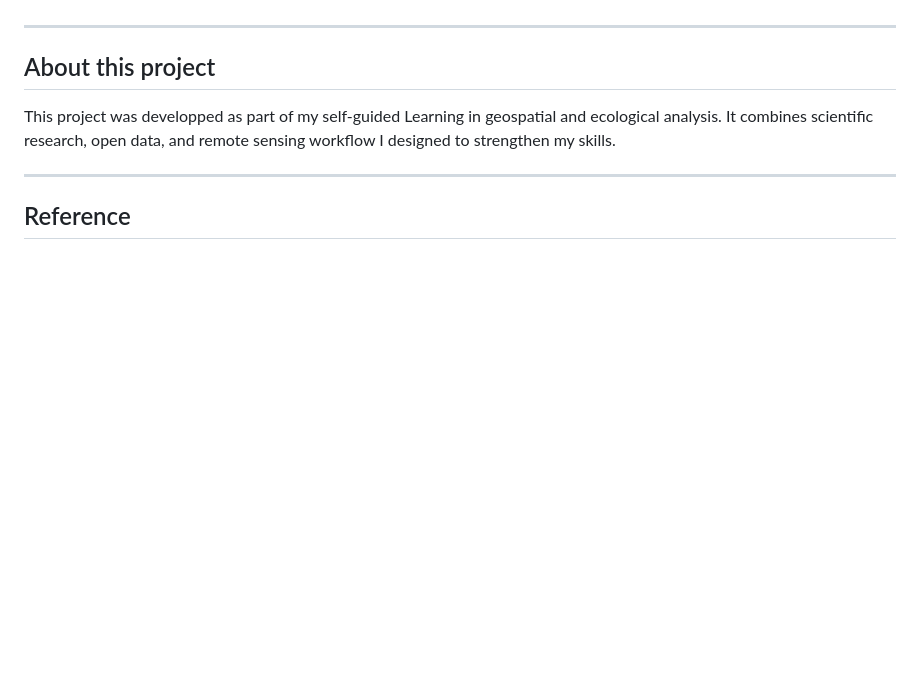
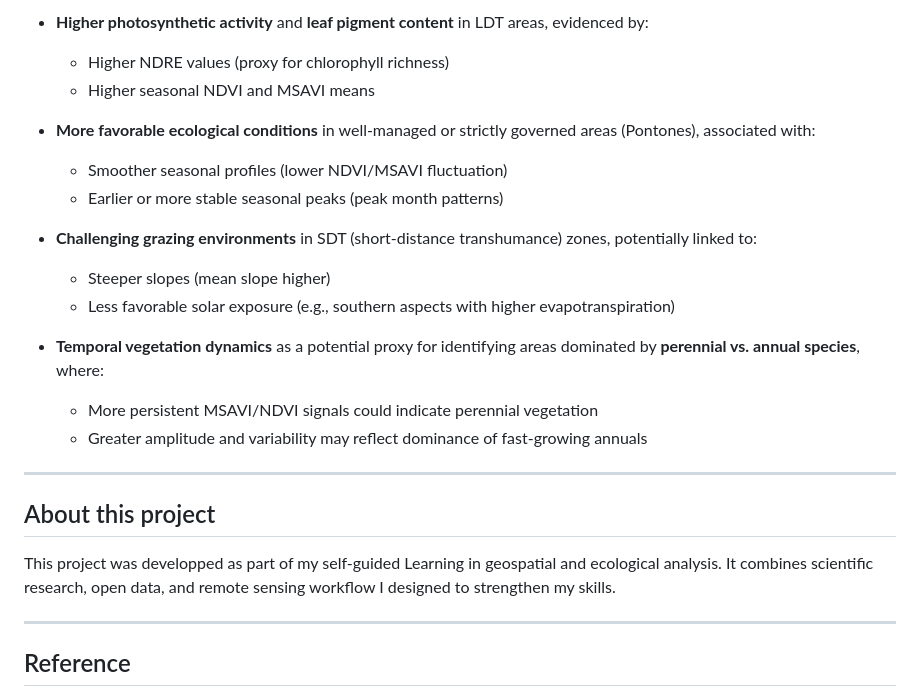
Before and after one commit to LaureMTO/Spatial_analysis_of_Pastoral_Grazing_Systems, a Markdown page: README.md, the part around one of its changes. GitHub-like rendering; blank space fills up the shorter version.

```diff
--- a/README.md
+++ b/README.md
@@ -70,3 +97,19 @@ This project investigates ecological difference between **long distance transhum
+- **Higher photosynthetic activity** and **leaf pigment content** in LDT areas, evidenced by:
+  - Higher NDRE values (proxy for chlorophyll richness)
+  - Higher seasonal NDVI and MSAVI means
+
+- **More favorable ecological conditions** in well-managed or strictly governed areas (Pontones), associated with:
+  - Smoother seasonal profiles (lower NDVI/MSAVI fluctuation)
+  - Earlier or more stable seasonal peaks (peak month patterns)
+
+- **Challenging grazing environments** in SDT (short-distance transhumance) zones, potentially linked to:
+  - Steeper slopes (mean slope higher)
+  - Less favorable solar exposure (e.g., southern aspects with higher evapotranspiration)
+
+- **Temporal vegetation dynamics** as a potential proxy for identifying areas dominated by **perennial vs. annual species**, where:
+  - More persistent MSAVI/NDVI signals could indicate perennial vegetation
+  - Greater amplitude and variability may reflect dominance of fast-growing annuals
+
 
 ---
 
```
Also changed, not shown: other parts of README.md (+49 -22 lines).
